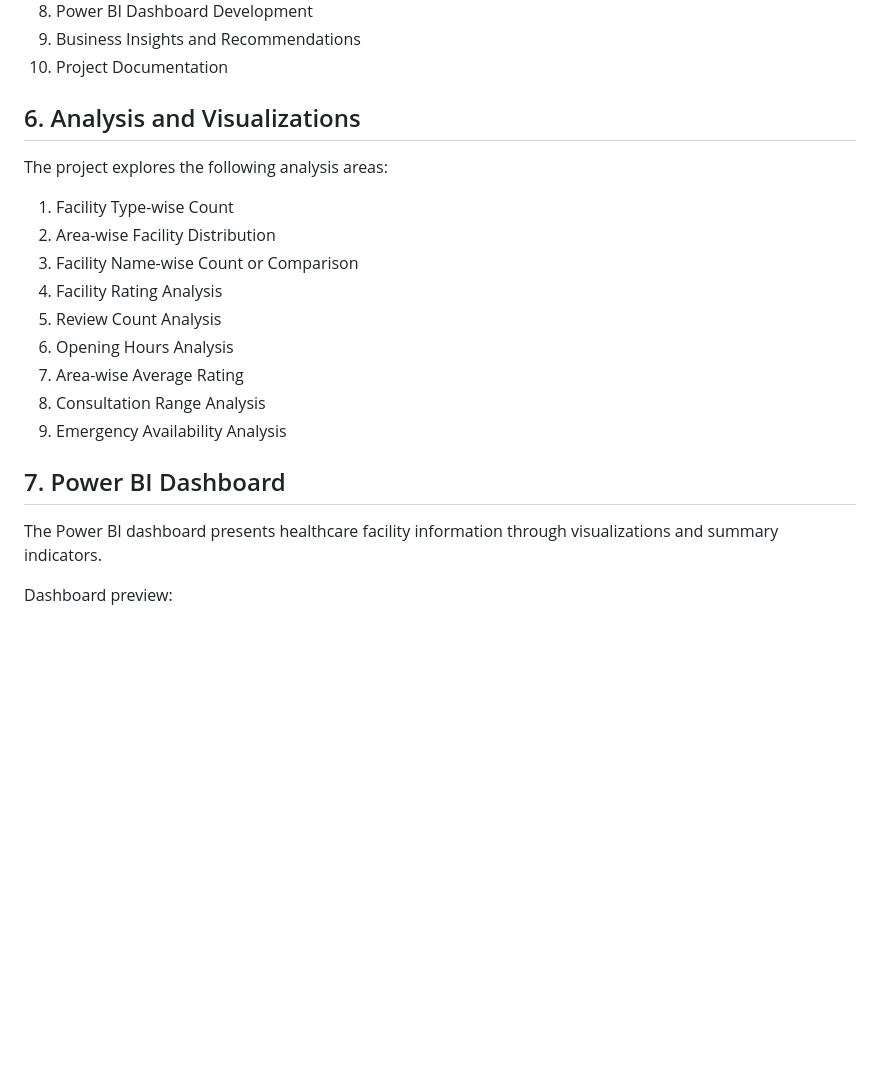
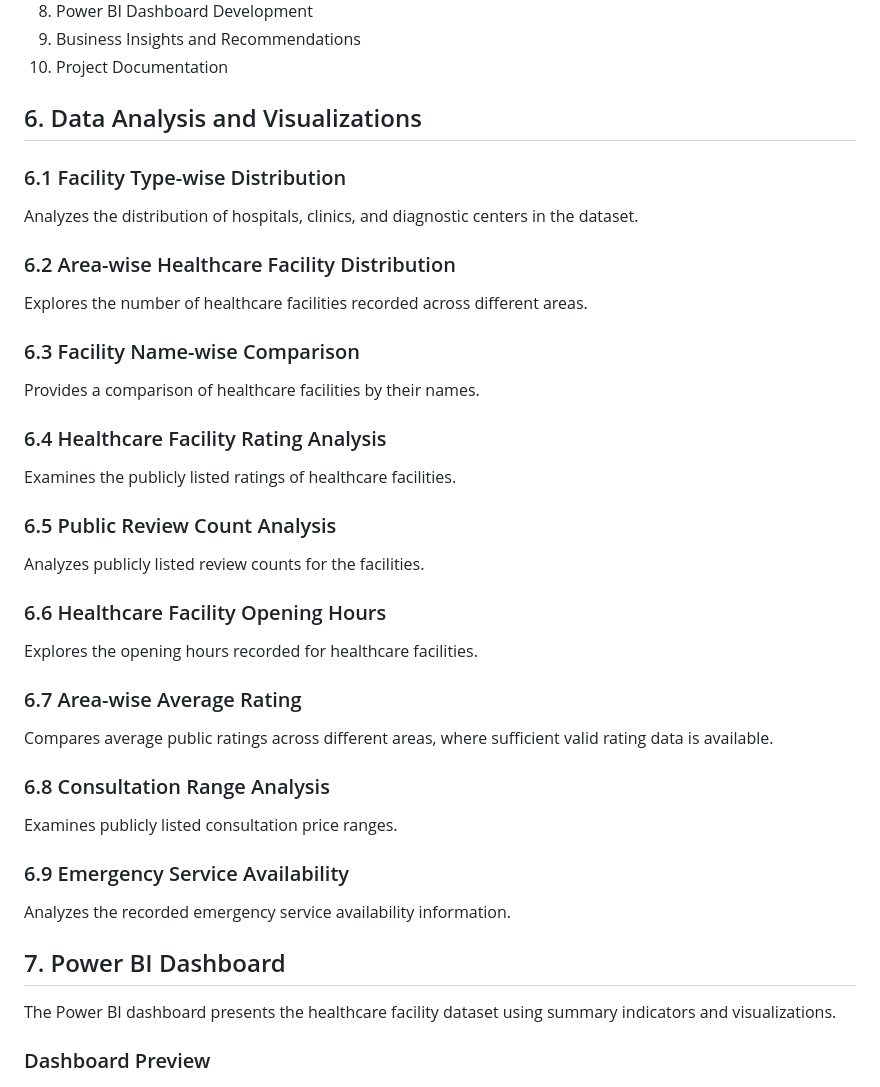
Before and after one commit to sakshipatil1865/Healthcare-Accessibility-Analysis-Project, a Markdown page: README.md, the part around one of its changes. Rendered like a GitHub page; blank space fills up the shorter version.

```diff
--- a/README.md
+++ b/README.md
@@ -76,25 +77,49 @@ Missing information is represented as `Not Available` where applicable in the da
 9. Business Insights and Recommendations
 10. Project Documentation
 
-## 6. Analysis and Visualizations
+## 6. Data Analysis and Visualizations
 
-The project explores the following analysis areas:
+### 6.1 Facility Type-wise Distribution
 
-1. Facility Type-wise Count
-2. Area-wise Facility Distribution
-3. Facility Name-wise Count or Comparison
-4. Facility Rating Analysis
-5. Review Count Analysis
-6. Opening Hours Analysis
-7. Area-wise Average Rating
-8. Consultation Range Analysis
-9. Emergency Availability Analysis
+Analyzes the distribution of hospitals, clinics, and diagnostic centers in the dataset.
+
+### 6.2 Area-wise Healthcare Facility Distribution
+
+Explores the number of healthcare facilities recorded across different areas.
+
+### 6.3 Facility Name-wise Comparison
+
+Provides a comparison of healthcare facilities by their names.
+
+### 6.4 Healthcare Facility Rating Analysis
+
+Examines the publicly listed ratings of healthcare facilities.
+
+### 6.5 Public Review Count Analysis
+
+Analyzes publicly listed review counts for the facilities.
+
+### 6.6 Healthcare Facility Opening Hours
+
+Explores the opening hours recorded for healthcare facilities.
+
+### 6.7 Area-wise Average Rating
+
+Compares average public ratings across different areas, where sufficient valid rating data is available.
+
+### 6.8 Consultation Range Analysis
+
+Examines publicly listed consultation price ranges.
+
+### 6.9 Emergency Service Availability
+
+Analyzes the recorded emergency service availability information.
 
 ## 7. Power BI Dashboard
 
-The Power BI dashboard presents healthcare facility information through visualizations and summary indicators.
+The Power BI dashboard presents the healthcare facility dataset using summary indicators and visualizations.
 
-Dashboard preview:
+### Dashboard Preview
 
 ![Power BI Dashboard](powerbidashboard.png)
 
```
Also changed, not shown: other parts of README.md (+35 -61 lines).
